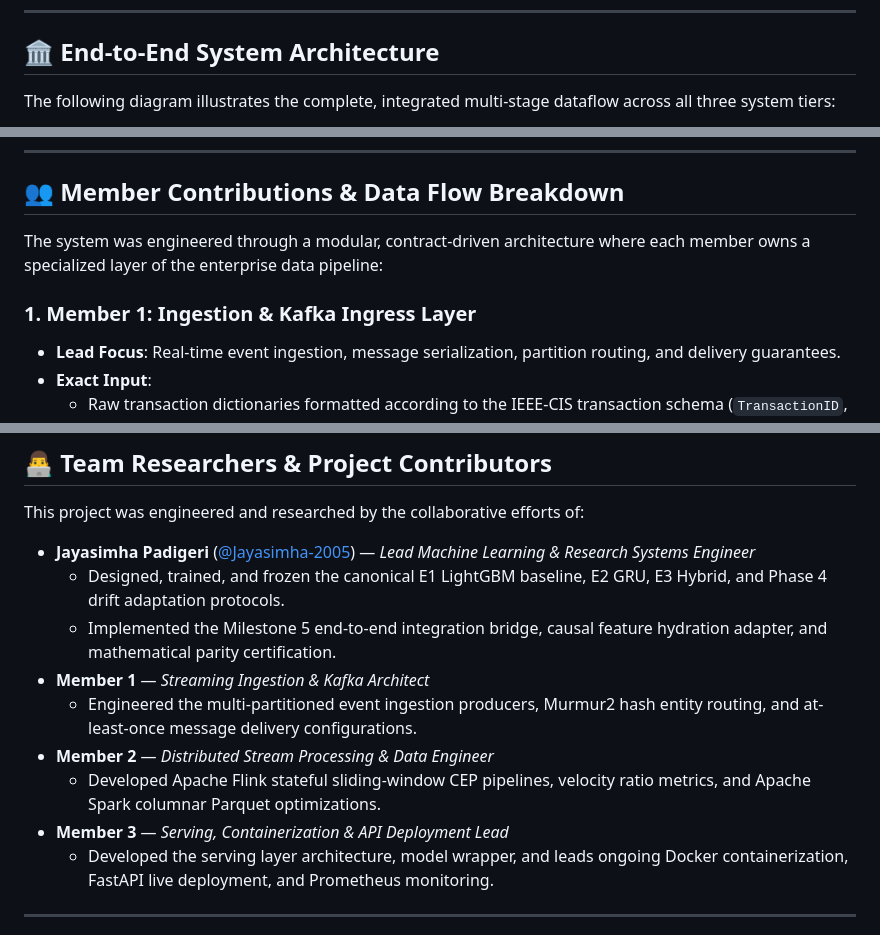
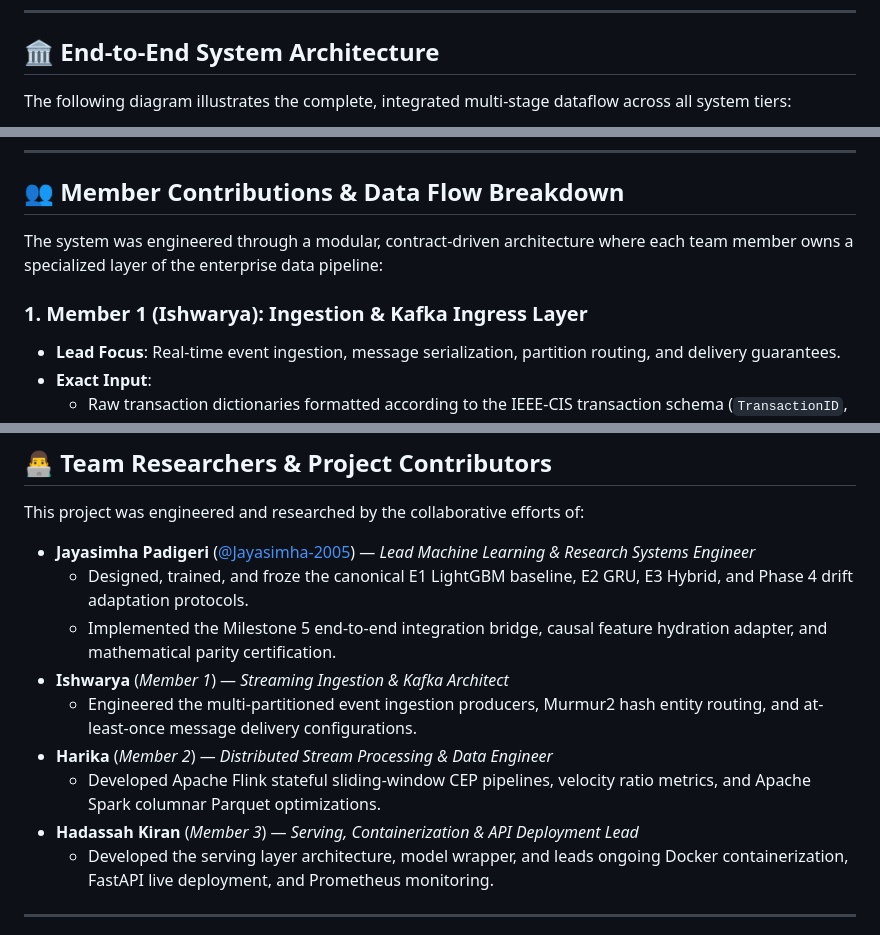
Before and after one commit to Jayasimha-2005/adaptive-upi-fraud-detection, a Markdown page: README.md, 3 parts joined by grey strips. Drawn GitHub-style.

Commit message:
docs: fix Mermaid diagram syntax and update team member names

````diff
--- a/README.md
+++ b/README.md
@@ -23,7 +23,7 @@ This repository implements a **production-grade, mathematically verified, closed
 
 ## 🏛️ End-to-End System Architecture
 
-The following diagram illustrates the complete, integrated multi-stage dataflow across all three system tiers:
+The following diagram illustrates the complete, integrated multi-stage dataflow across all system tiers:
 
 ```mermaid
 flowchart TD
@@ -76,9 +87,9 @@ flowchart TD
 
 ## 👥 Member Contributions & Data Flow Breakdown
 
-The system was engineered through a modular, contract-driven architecture where each member owns a specialized layer of the enterprise data pipeline:
+The system was engineered through a modular, contract-driven architecture where each team member owns a specialized layer of the enterprise data pipeline:
 
-### 1. Member 1: Ingestion & Kafka Ingress Layer
+### 1. Member 1 (Ishwarya): Ingestion & Kafka Ingress Layer
 - **Lead Focus**: Real-time event ingestion, message serialization, partition routing, and delivery guarantees.
 - **Exact Input**:
   - Raw transaction dictionaries formatted according to the IEEE-CIS transaction schema (`TransactionID`, `TransactionDT`, `TransactionAmt`, `card1` through `card6`, `ProductCD`, `addr1`, `addr2`, `P_emaildomain`, `R_emaildomain`, `C1`–`C14`, `D1`–`D15`, `M1`–`M9`, `V1`–`V339`).
@@ -323,13 +334,13 @@ pytest serving/tests/ streaming/tests/ tests/test_phase1.py -v
 This project was engineered and researched by the collaborative efforts of:
 
 - **Jayasimha Padigeri** ([@Jayasimha-2005](https://github.com/Jayasimha-2005)) — *Lead Machine Learning & Research Systems Engineer*
-  - Designed, trained, and frozen the canonical E1 LightGBM baseline, E2 GRU, E3 Hybrid, and Phase 4 drift adaptation protocols.
+  - Designed, trained, and froze the canonical E1 LightGBM baseline, E2 GRU, E3 Hybrid, and Phase 4 drift adaptation protocols.
   - Implemented the Milestone 5 end-to-end integration bridge, causal feature hydration adapter, and mathematical parity certification.
-- **Member 1** — *Streaming Ingestion & Kafka Architect*
+- **Ishwarya** (*Member 1*) — *Streaming Ingestion & Kafka Architect*
   - Engineered the multi-partitioned event ingestion producers, Murmur2 hash entity routing, and at-least-once message delivery configurations.
-- **Member 2** — *Distributed Stream Processing & Data Engineer*
+- **Harika** (*Member 2*) — *Distributed Stream Processing & Data Engineer*
   - Developed Apache Flink stateful sliding-window CEP pipelines, velocity ratio metrics, and Apache Spark columnar Parquet optimizations.
-- **Member 3** — *Serving, Containerization & API Deployment Lead*
+- **Hadassah Kiran** (*Member 3*) — *Serving, Containerization & API Deployment Lead*
   - Developed the serving layer architecture, model wrapper, and leads ongoing Docker containerization, FastAPI live deployment, and Prometheus monitoring.
 
 ---
````
Also changed, not shown: other parts of README.md (+45 -34 lines).
